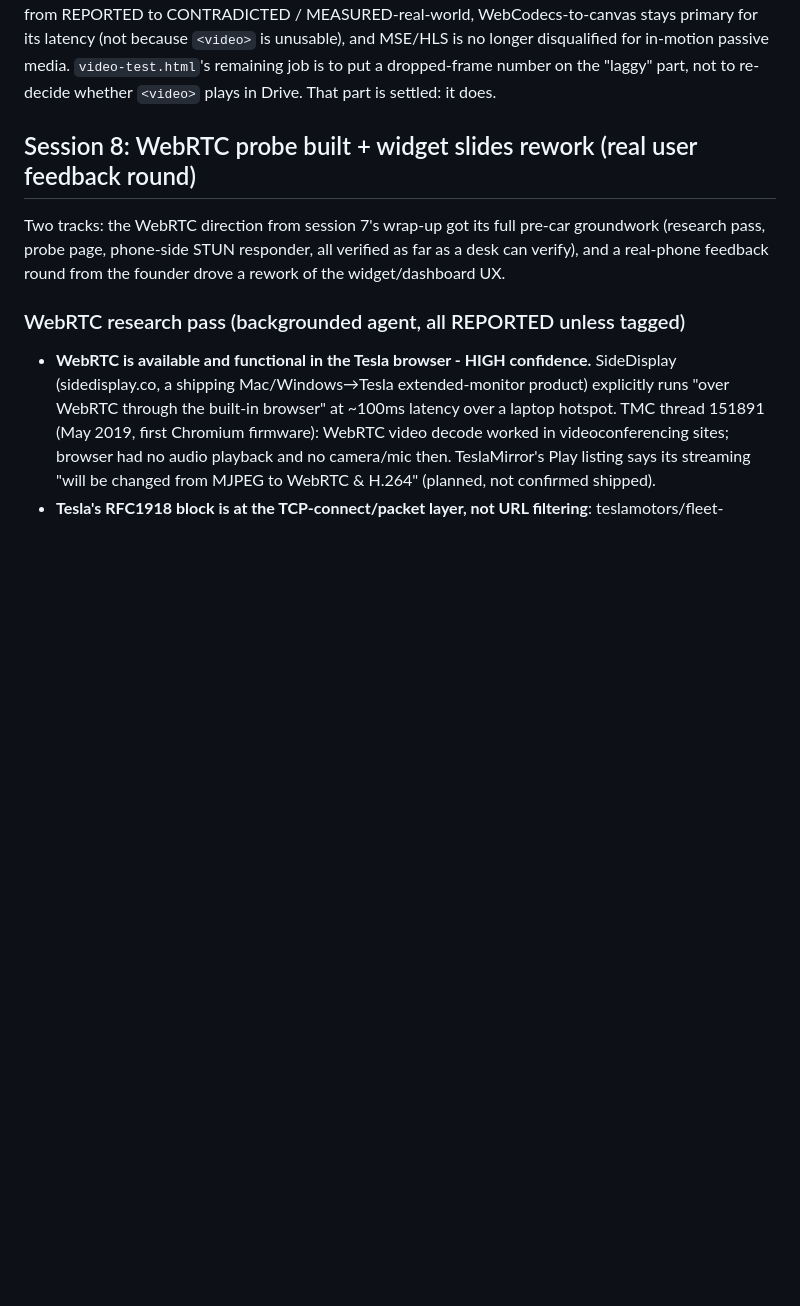
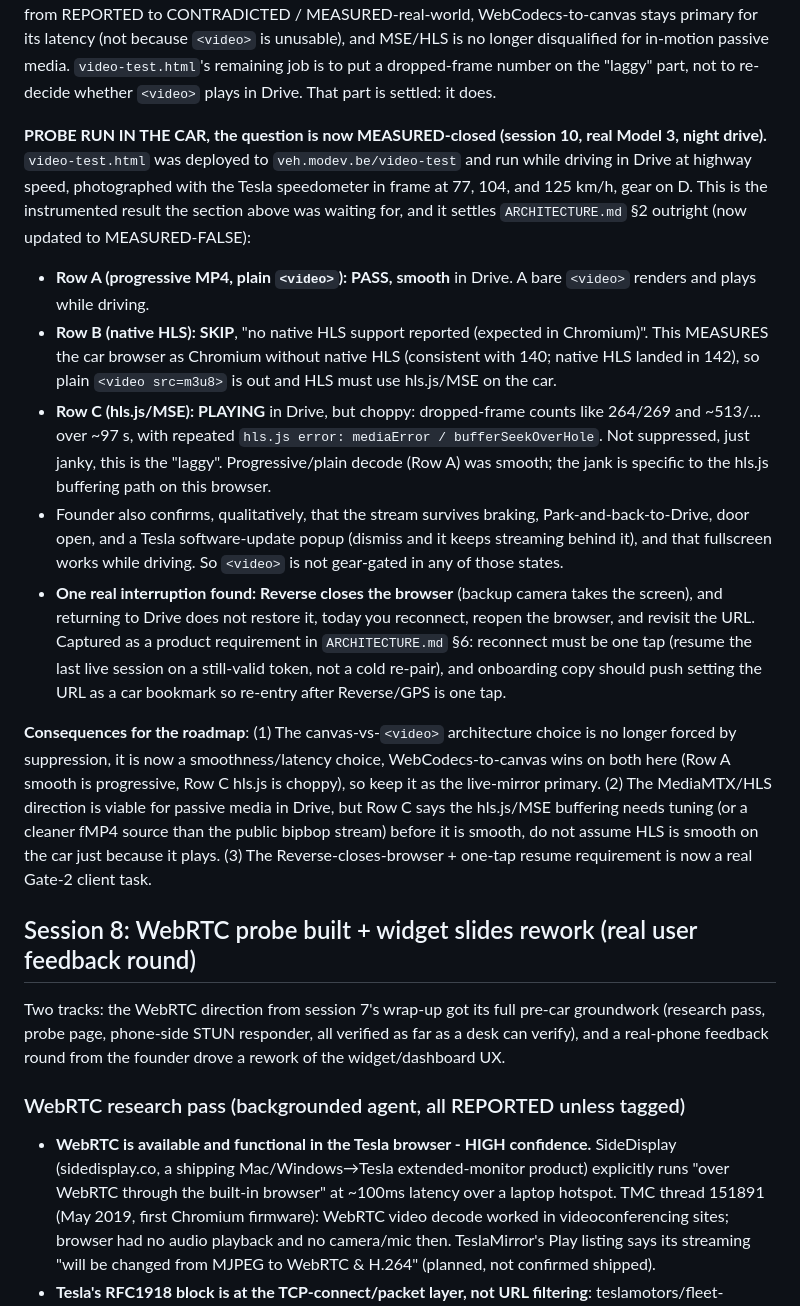
Before and after one commit to mounssif/vehplayer, a Markdown page: docs/NEXT_SESSION.md, the part around the change. GitHub-like rendering; blank space fills up the shorter version.

```diff
--- a/docs/NEXT_SESSION.md
+++ b/docs/NEXT_SESSION.md
@@ -242,6 +242,46 @@ MEASURED-real-world, WebCodecs-to-canvas stays primary for its latency
 for in-motion passive media. `video-test.html`'s remaining job is to put a
 dropped-frame number on the "laggy" part, not to re-decide whether
 `<video>` plays in Drive. That part is settled: it does.
+
+**PROBE RUN IN THE CAR, the question is now MEASURED-closed (session 10,
+real Model 3, night drive).** `video-test.html` was deployed to
+`veh.modev.be/video-test` and run while driving in Drive at highway speed,
+photographed with the Tesla speedometer in frame at 77, 104, and 125 km/h,
+gear on D. This is the instrumented result the section above was waiting
+for, and it settles `ARCHITECTURE.md` §2 outright (now updated to
+MEASURED-FALSE):
+- **Row A (progressive MP4, plain `<video>`): PASS, smooth** in Drive. A
+  bare `<video>` renders and plays while driving.
+- **Row B (native HLS): SKIP**, "no native HLS support reported (expected
+  in Chromium)". This MEASURES the car browser as Chromium without native
+  HLS (consistent with 140; native HLS landed in 142), so plain
+  `<video src=m3u8>` is out and HLS must use hls.js/MSE on the car.
+- **Row C (hls.js/MSE): PLAYING** in Drive, but choppy: dropped-frame
+  counts like 264/269 and ~513/... over ~97 s, with repeated
+  `hls.js error: mediaError / bufferSeekOverHole`. Not suppressed, just
+  janky, this is the "laggy". Progressive/plain decode (Row A) was smooth;
+  the jank is specific to the hls.js buffering path on this browser.
+- Founder also confirms, qualitatively, that the stream survives braking,
+  Park-and-back-to-Drive, door open, and a Tesla software-update popup
+  (dismiss and it keeps streaming behind it), and that fullscreen works
+  while driving. So `<video>` is not gear-gated in any of those states.
+- **One real interruption found: Reverse closes the browser** (backup
+  camera takes the screen), and returning to Drive does not restore it,
+  today you reconnect, reopen the browser, and revisit the URL. Captured as
+  a product requirement in `ARCHITECTURE.md` §6: reconnect must be one tap
+  (resume the last live session on a still-valid token, not a cold
+  re-pair), and onboarding copy should push setting the URL as a car
+  bookmark so re-entry after Reverse/GPS is one tap.
+
+**Consequences for the roadmap**: (1) The canvas-vs-`<video>` architecture
+choice is no longer forced by suppression, it is now a smoothness/latency
+choice, WebCodecs-to-canvas wins on both here (Row A smooth is progressive,
+Row C hls.js is choppy), so keep it as the live-mirror primary. (2) The
+MediaMTX/HLS direction is viable for passive media in Drive, but Row C says
+the hls.js/MSE buffering needs tuning (or a cleaner fMP4 source than the
+public bipbop stream) before it is smooth, do not assume HLS is smooth on
+the car just because it plays. (3) The Reverse-closes-browser + one-tap
+resume requirement is now a real Gate-2 client task.
 
 ## Session 8: WebRTC probe built + widget slides rework (real user feedback round)
 
```
Also changed, not shown: docs/ARCHITECTURE.md (+58 -30 lines).
